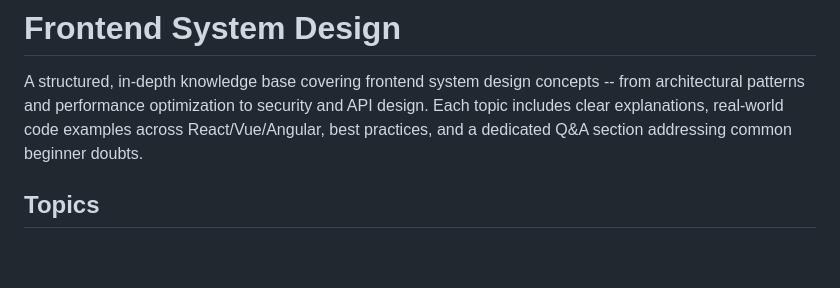
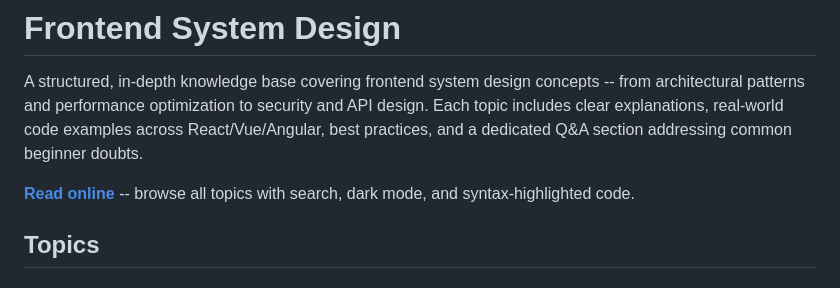
Before and after one commit to AbhishekChorotiya/Frontend-System-Design, a Markdown page: README.md, the part around the change. Drawn GitHub-style; blank space fills up the shorter version.

Commit message:
docs: Add live site link to README

```diff
--- a/README.md
+++ b/README.md
@@ -1,6 +1,8 @@
 # Frontend System Design
 
 A structured, in-depth knowledge base covering frontend system design concepts -- from architectural patterns and performance optimization to security and API design. Each topic includes clear explanations, real-world code examples across React/Vue/Angular, best practices, and a dedicated Q&A section addressing common beginner doubts.
+
+**[Read online](https://abhishekchorotiya.github.io/Frontend-System-Design/)** -- browse all topics with search, dark mode, and syntax-highlighted code.
 
 ## Topics
 
```
